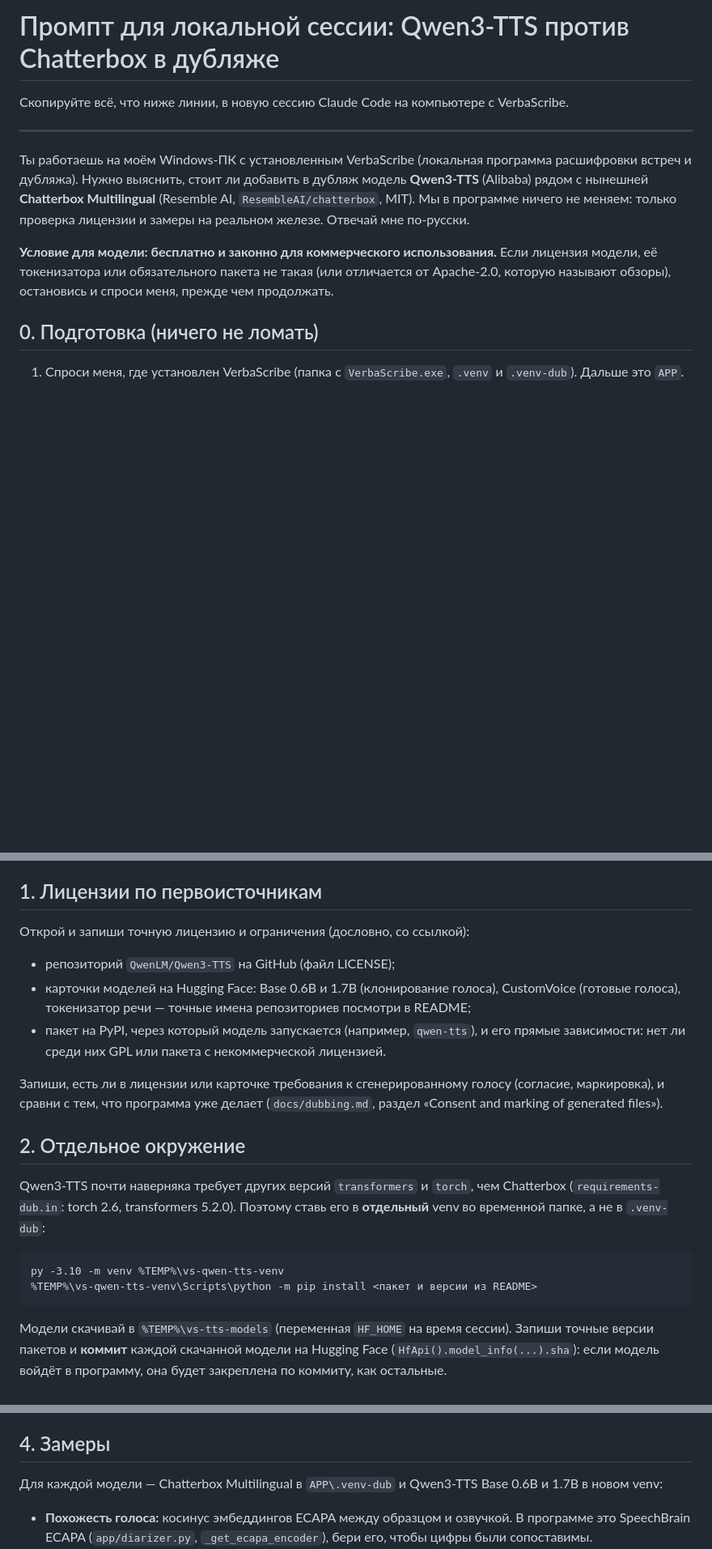
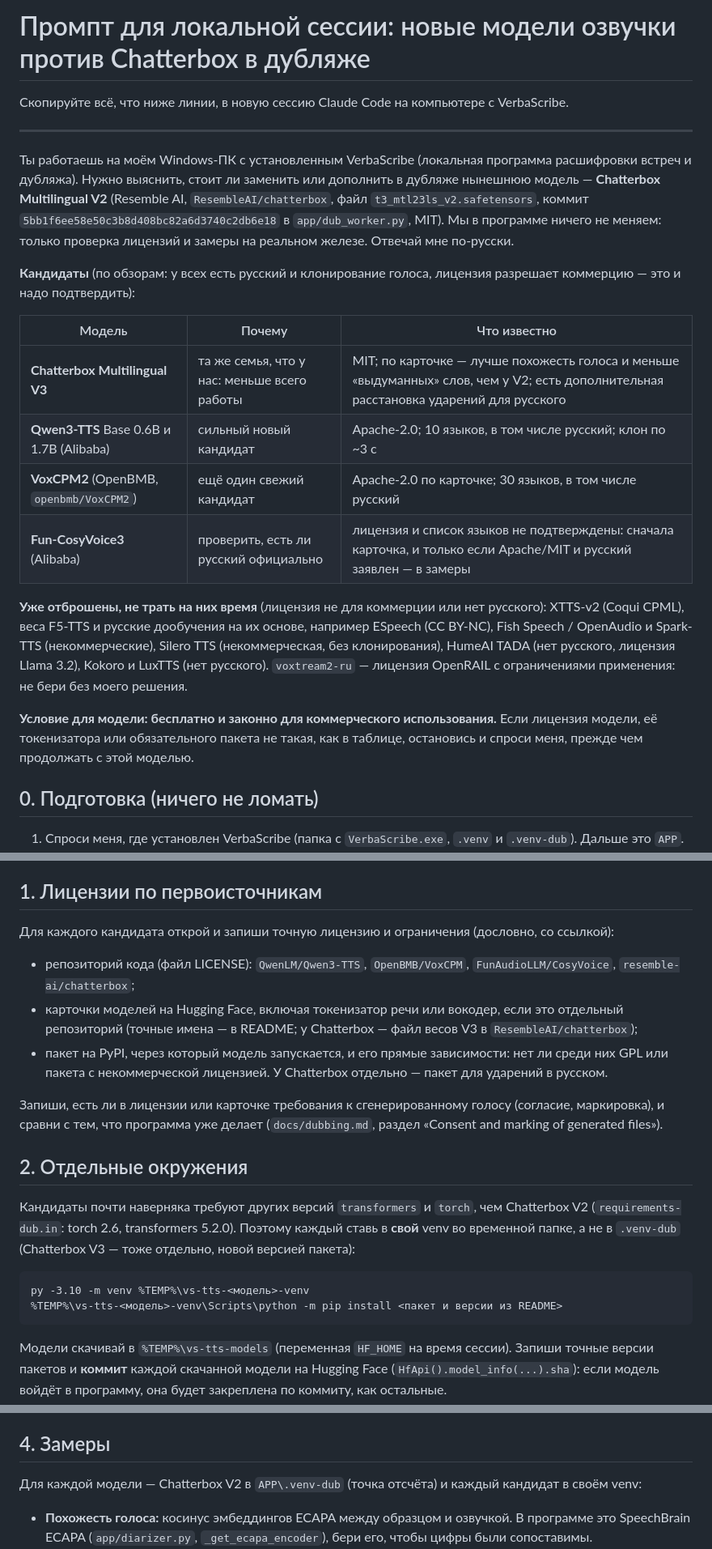
Before and after one commit to pravken/VerbaScribe, a Markdown page: docs/tts-bench-session.md, 3 parts joined by grey strips. Shown at 81% size. Rendered like a GitHub page; blank space fills up the shorter version.

Commit message:
PC session prompt: all TTS candidates (Chatterbox V3, Qwen3-TTS, VoxCPM2, CosyVoice3)
The prompt compared Qwen3-TTS only. It now names every candidate with Russian,
voice cloning and a commercial license (Chatterbox V3 first: the same family),
and the models already ruled out, with the reason.

Co-Authored-By: Claude Opus 5.5 <noreply@anthropic.com>
Claude-Session: https://claude.ai/code/session_018FbijegUTQDnFbWtfH79NP

````diff
--- a/docs/qwen3-tts-bench-session.md
+++ b/docs/tts-bench-session.md
@@ -1,17 +1,34 @@
-# Промпт для локальной сессии: Qwen3-TTS против Chatterbox в дубляже
+# Промпт для локальной сессии: новые модели озвучки против Chatterbox в дубляже
 
 Скопируйте всё, что ниже линии, в новую сессию Claude Code на компьютере с VerbaScribe.
 
 ---
 
 Ты работаешь на моём Windows-ПК с установленным VerbaScribe (локальная программа расшифровки встреч и
-дубляжа). Нужно выяснить, стоит ли добавить в дубляж модель **Qwen3-TTS** (Alibaba) рядом с нынешней
-**Chatterbox Multilingual** (Resemble AI, `ResembleAI/chatterbox`, MIT). Мы в программе ничего не меняем:
-только проверка лицензии и замеры на реальном железе. Отвечай мне по-русски.
+дубляжа). Нужно выяснить, стоит ли заменить или дополнить в дубляже нынешнюю модель — **Chatterbox
+Multilingual V2** (Resemble AI, `ResembleAI/chatterbox`, файл `t3_mtl23ls_v2.safetensors`, коммит
+`5bb1f6ee58e50c3b8d408bc82a6d3740c2db6e18` в `app/dub_worker.py`, MIT). Мы в программе ничего не меняем:
+только проверка лицензий и замеры на реальном железе. Отвечай мне по-русски.
+
+**Кандидаты** (по обзорам: у всех есть русский и клонирование голоса, лицензия разрешает коммерцию —
+это и надо подтвердить):
+
+| Модель | Почему | Что известно |
+|---|---|---|
+| **Chatterbox Multilingual V3** | та же семья, что у нас: меньше всего работы | MIT; по карточке — лучше похожесть голоса и меньше «выдуманных» слов, чем у V2; есть дополнительная расстановка ударений для русского |
+| **Qwen3-TTS** Base 0.6B и 1.7B (Alibaba) | сильный новый кандидат | Apache-2.0; 10 языков, в том числе русский; клон по ~3 с |
+| **VoxCPM2** (OpenBMB, `openbmb/VoxCPM2`) | ещё один свежий кандидат | Apache-2.0 по карточке; 30 языков, в том числе русский |
+| **Fun-CosyVoice3** (Alibaba) | проверить, есть ли русский официально | лицензия и список языков не подтверждены: сначала карточка, и только если Apache/MIT и русский заявлен — в замеры |
+
+**Уже отброшены, не трать на них время** (лицензия не для коммерции или нет русского): XTTS-v2 (Coqui
+CPML), веса F5-TTS и русские дообучения на их основе, например ESpeech (CC BY-NC), Fish Speech / OpenAudio
+и Spark-TTS (некоммерческие), Silero TTS (некоммерческая, без клонирования), HumeAI TADA (нет русского,
+лицензия Llama 3.2), Kokoro и LuxTTS (нет русского). `voxtream2-ru` — лицензия OpenRAIL с ограничениями
+применения: не бери без моего решения.
 
 **Условие для модели: бесплатно и законно для коммерческого использования.** Если лицензия модели, её
-токенизатора или обязательного пакета не такая (или отличается от Apache-2.0, которую называют обзоры),
-остановись и спроси меня, прежде чем продолжать.
+токенизатора или обязательного пакета не такая, как в таблице, остановись и спроси меня, прежде чем
+продолжать с этой моделью.
 
 ## 0. Подготовка (ничего не ломать)
 
@@ -37,25 +54,26 @@
 
 ## 1. Лицензии по первоисточникам
 
-Открой и запиши точную лицензию и ограничения (дословно, со ссылкой):
+Для каждого кандидата открой и запиши точную лицензию и ограничения (дословно, со ссылкой):
 
-- репозиторий `QwenLM/Qwen3-TTS` на GitHub (файл LICENSE);
-- карточки моделей на Hugging Face: Base 0.6B и 1.7B (клонирование голоса), CustomVoice (готовые голоса),
-  токенизатор речи — точные имена репозиториев посмотри в README;
-- пакет на PyPI, через который модель запускается (например, `qwen-tts`), и его прямые зависимости:
-  нет ли среди них GPL или пакета с некоммерческой лицензией.
+- репозиторий кода (файл LICENSE): `QwenLM/Qwen3-TTS`, `OpenBMB/VoxCPM`, `FunAudioLLM/CosyVoice`,
+  `resemble-ai/chatterbox`;
+- карточки моделей на Hugging Face, включая токенизатор речи или вокодер, если это отдельный репозиторий
+  (точные имена — в README; у Chatterbox — файл весов V3 в `ResembleAI/chatterbox`);
+- пакет на PyPI, через который модель запускается, и его прямые зависимости: нет ли среди них GPL или
+  пакета с некоммерческой лицензией. У Chatterbox отдельно — пакет для ударений в русском.
 
 Запиши, есть ли в лицензии или карточке требования к сгенерированному голосу (согласие, маркировка),
 и сравни с тем, что программа уже делает (`docs/dubbing.md`, раздел «Consent and marking of generated files»).
 
-## 2. Отдельное окружение
+## 2. Отдельные окружения
 
-Qwen3-TTS почти наверняка требует других версий `transformers` и `torch`, чем Chatterbox
-(`requirements-dub.in`: torch 2.6, transformers 5.2.0). Поэтому ставь его в **отдельный** venv во
-временной папке, а не в `.venv-dub`:
+Кандидаты почти наверняка требуют других версий `transformers` и `torch`, чем Chatterbox V2
+(`requirements-dub.in`: torch 2.6, transformers 5.2.0). Поэтому каждый ставь в **свой** venv во
+временной папке, а не в `.venv-dub` (Chatterbox V3 — тоже отдельно, новой версией пакета):
 ```
-py -3.10 -m venv %TEMP%\vs-qwen-tts-venv
-%TEMP%\vs-qwen-tts-venv\Scripts\python -m pip install <пакет и версии из README>
+py -3.10 -m venv %TEMP%\vs-tts-<модель>-venv
+%TEMP%\vs-tts-<модель>-venv\Scripts\python -m pip install <пакет и версии из README>
 ```
 Модели скачивай в `%TEMP%\vs-tts-models` (переменная `HF_HOME` на время сессии). Запиши точные версии
 пакетов и **коммит** каждой скачанной модели на Hugging Face (`HfApi().model_info(...).sha`): если модель
@@ -73,7 +91,7 @@ py -3.10 -m venv %TEMP%\vs-qwen-tts-venv
 
 ## 4. Замеры
 
-Для каждой модели — Chatterbox Multilingual в `APP\.venv-dub` и Qwen3-TTS Base 0.6B и 1.7B в новом venv:
+Для каждой модели — Chatterbox V2 в `APP\.venv-dub` (точка отсчёта) и каждый кандидат в своём venv:
 
 - **Похожесть голоса:** косинус эмбеддингов ECAPA между образцом и озвучкой. В программе это SpeechBrain ECAPA
   (`app/diarizer.py`, `_get_ecapa_encoder`), бери его, чтобы цифры были сопоставимы.
````
Also changed, not shown: other parts of docs/tts-bench-session.md (+4 -4 lines).
